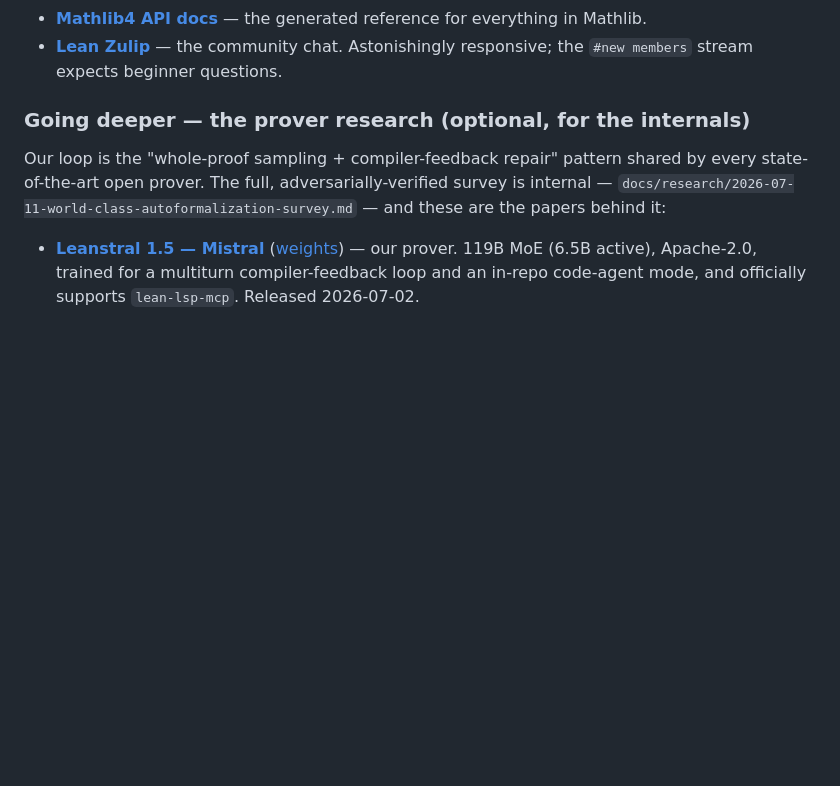
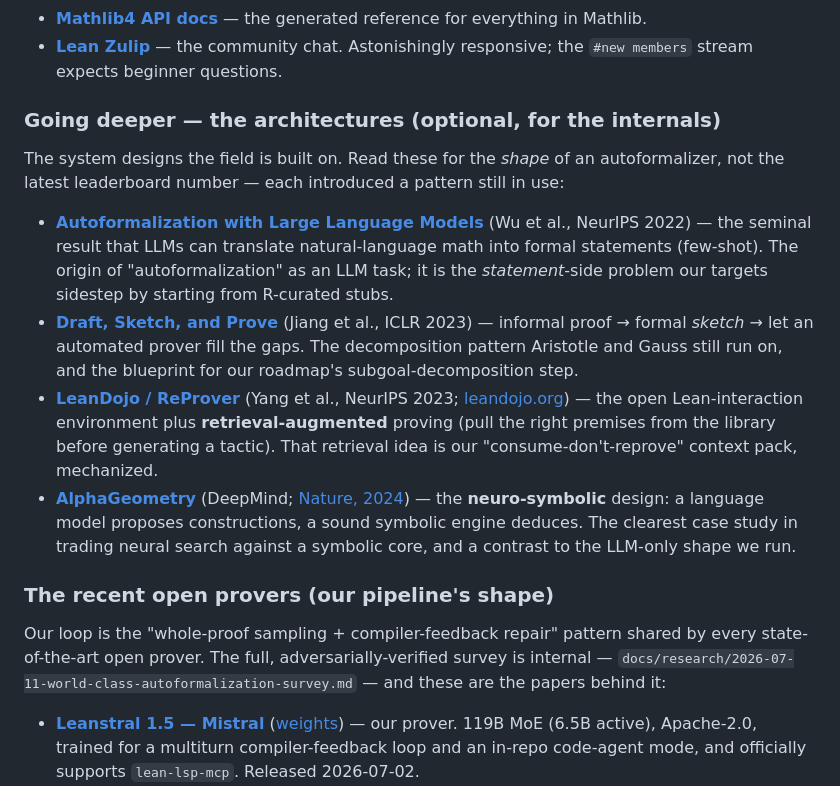
Before and after one commit to formal-applied-math/formal-foundry, a Markdown page: docs/overview.md, the part around the change. GitHub-like rendering; blank space fills up the shorter version.

Commit message:
docs(overview): add the autoformalizer / ai-for-math architectures
split the going-deeper region into 'the architectures' (design patterns)
and 'the recent open provers'. add four verified canonical references:
autoformalization-with-llms (wu, neurips 2022), draft-sketch-prove (jiang,
iclr 2023), leandojo/reprover (yang, neurips 2023), and alphageometry
(deepmind, nature 2024).

```diff
--- a/docs/overview.md
+++ b/docs/overview.md
@@ -247,7 +247,33 @@ reprove"). These are how:
 - **[Lean Zulip](https://leanprover.zulipchat.com/)** — the community chat.
   Astonishingly responsive; the `#new members` stream expects beginner questions.
 
-### Going deeper — the prover research (optional, for the internals)
+### Going deeper — the architectures (optional, for the internals)
+
+The system designs the field is built on. Read these for the *shape* of an
+autoformalizer, not the latest leaderboard number — each introduced a pattern
+still in use:
+
+- **[Autoformalization with Large Language Models](https://arxiv.org/abs/2205.12615)**
+  (Wu et al., NeurIPS 2022) — the seminal result that LLMs can translate
+  natural-language math into formal statements (few-shot). The origin of
+  "autoformalization" as an LLM task; it is the *statement*-side problem our
+  targets sidestep by starting from R-curated stubs.
+- **[Draft, Sketch, and Prove](https://arxiv.org/abs/2210.12283)** (Jiang et al.,
+  ICLR 2023) — informal proof → formal *sketch* → let an automated prover fill the
+  gaps. The decomposition pattern Aristotle and Gauss still run on, and the
+  blueprint for our roadmap's subgoal-decomposition step.
+- **[LeanDojo / ReProver](https://arxiv.org/abs/2306.15626)** (Yang et al., NeurIPS
+  2023; [leandojo.org](https://leandojo.org/)) — the open Lean-interaction
+  environment plus **retrieval-augmented** proving (pull the right premises from
+  the library before generating a tactic). That retrieval idea is our
+  "consume-don't-reprove" context pack, mechanized.
+- **[AlphaGeometry](https://deepmind.google/blog/alphageometry-an-olympiad-level-ai-system-for-geometry/)**
+  (DeepMind; [Nature, 2024](https://www.nature.com/articles/s41586-023-06747-5)) —
+  the **neuro-symbolic** design: a language model proposes constructions, a sound
+  symbolic engine deduces. The clearest case study in trading neural search
+  against a symbolic core, and a contrast to the LLM-only shape we run.
+
+### The recent open provers (our pipeline's shape)
 
 Our loop is the "whole-proof sampling + compiler-feedback repair" pattern shared
 by every state-of-the-art open prover. The full, adversarially-verified survey is
```
